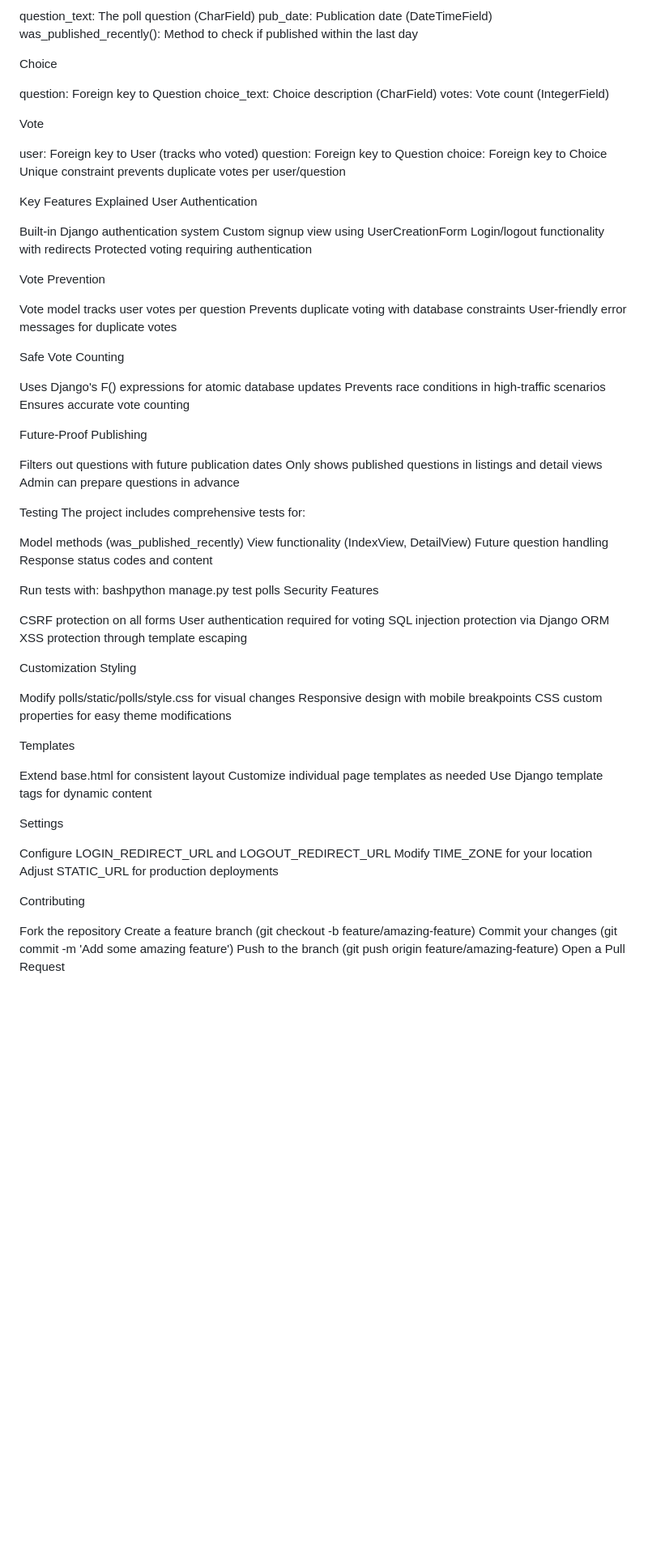
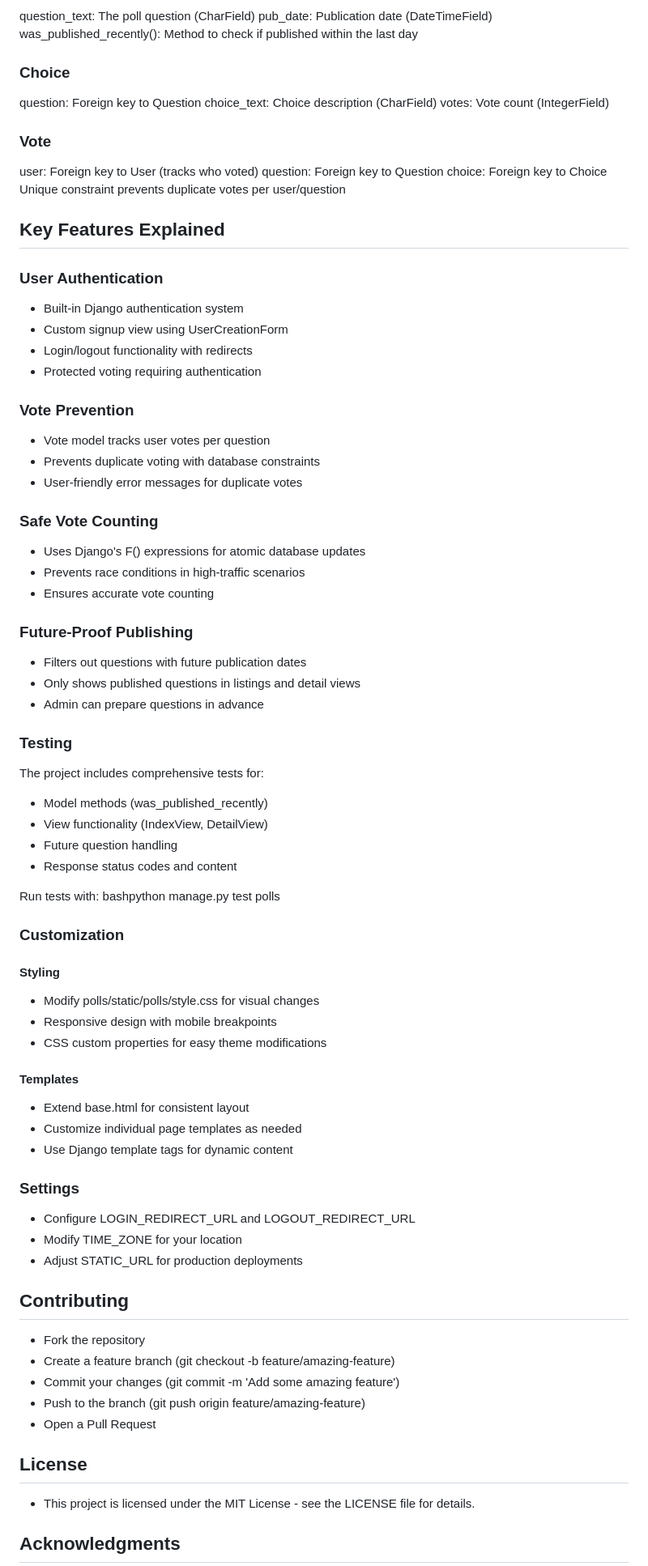
Before and after one commit to habiba-102/poll-app, a Markdown page: README.md, the part around the change printed below. Shown: that part at 81% size. Drawn GitHub-style; blank space fills up the shorter version.

```diff
--- a/README.md
+++ b/README.md
@@ -100,86 +105,84 @@ question_text: The poll question (CharField)
 pub_date: Publication date (DateTimeField)
 was_published_recently(): Method to check if published within the last day
 
-Choice
+### Choice
 
 question: Foreign key to Question
 choice_text: Choice description (CharField)
 votes: Vote count (IntegerField)
 
-Vote
+### Vote
 
 user: Foreign key to User (tracks who voted)
 question: Foreign key to Question
 choice: Foreign key to Choice
 Unique constraint prevents duplicate votes per user/question
 
-Key Features Explained
-User Authentication
+## Key Features Explained
+### User Authentication
 
-Built-in Django authentication system
-Custom signup view using UserCreationForm
-Login/logout functionality with redirects
-Protected voting requiring authentication
+- Built-in Django authentication system
+- Custom signup view using UserCreationForm
+- Login/logout functionality with redirects
+- Protected voting requiring authentication
 
-Vote Prevention
+### Vote Prevention
 
-Vote model tracks user votes per question
-Prevents duplicate voting with database constraints
-User-friendly error messages for duplicate votes
+- Vote model tracks user votes per question
+- Prevents duplicate voting with database constraints
+- User-friendly error messages for duplicate votes
 
-Safe Vote Counting
+### Safe Vote Counting
 
-Uses Django's F() expressions for atomic database updates
-Prevents race conditions in high-traffic scenarios
-Ensures accurate vote counting
+- Uses Django's F() expressions for atomic database updates
+- Prevents race conditions in high-traffic scenarios
+- Ensures accurate vote counting
 
-Future-Proof Publishing
+### Future-Proof Publishing
 
-Filters out questions with future publication dates
-Only shows published questions in listings and detail views
-Admin can prepare questions in advance
+- Filters out questions with future publication dates
+- Only shows published questions in listings and detail views
+- Admin can prepare questions in advance
 
-Testing
+### Testing
 The project includes comprehensive tests for:
 
-Model methods (was_published_recently)
-View functionality (IndexView, DetailView)
-Future question handling
-Response status codes and content
+- Model methods (was_published_recently)
+- View functionality (IndexView, DetailView)
+- Future question handling
+- Response status codes and content
 
 Run tests with:
 bashpython manage.py test polls
-Security Features
 
-CSRF protection on all forms
-User authentication required for voting
-SQL injection protection via Django ORM
-XSS protection through template escaping
+### Customization
+#### Styling
 
-Customization
-Styling
+- Modify polls/static/polls/style.css for visual changes
+- Responsive design with mobile breakpoints
+- CSS custom properties for easy theme modifications
 
-Modify polls/static/polls/style.css for visual changes
-Responsive design with mobile breakpoints
-CSS custom properties for easy theme modifications
+#### Templates
 
-Templates
+- Extend base.html for consistent layout
+- Customize individual page templates as needed
+- Use Django template tags for dynamic content
 
-Extend base.html for consistent layout
-Customize individual page templates as needed
-Use Django template tags for dynamic content
+### Settings
 
-Settings
+- Configure LOGIN_REDIRECT_URL and LOGOUT_REDIRECT_URL
+- Modify TIME_ZONE for your location
+- Adjust STATIC_URL for production deployments
 
-Configure LOGIN_REDIRECT_URL and LOGOUT_REDIRECT_URL
-Modify TIME_ZONE for your location
-Adjust STATIC_URL for production deployments
+## Contributing
 
-Contributing
+- Fork the repository
+- Create a feature branch (git checkout -b feature/amazing-feature)
+- Commit your changes (git commit -m 'Add some amazing feature')
+- Push to the branch (git push origin feature/amazing-feature)
+- Open a Pull Request
 
-Fork the repository
-Create a feature branch (git checkout -b feature/amazing-feature)
-Commit your changes (git commit -m 'Add some amazing feature')
-Push to the branch (git push origin feature/amazing-feature)
-Open a Pull Request
+## License
+- This project is licensed under the MIT License - see the LICENSE file for details.
+## Acknowledgments
 
```
Also changed, not shown: other parts of README.md (+64 -63 lines).
